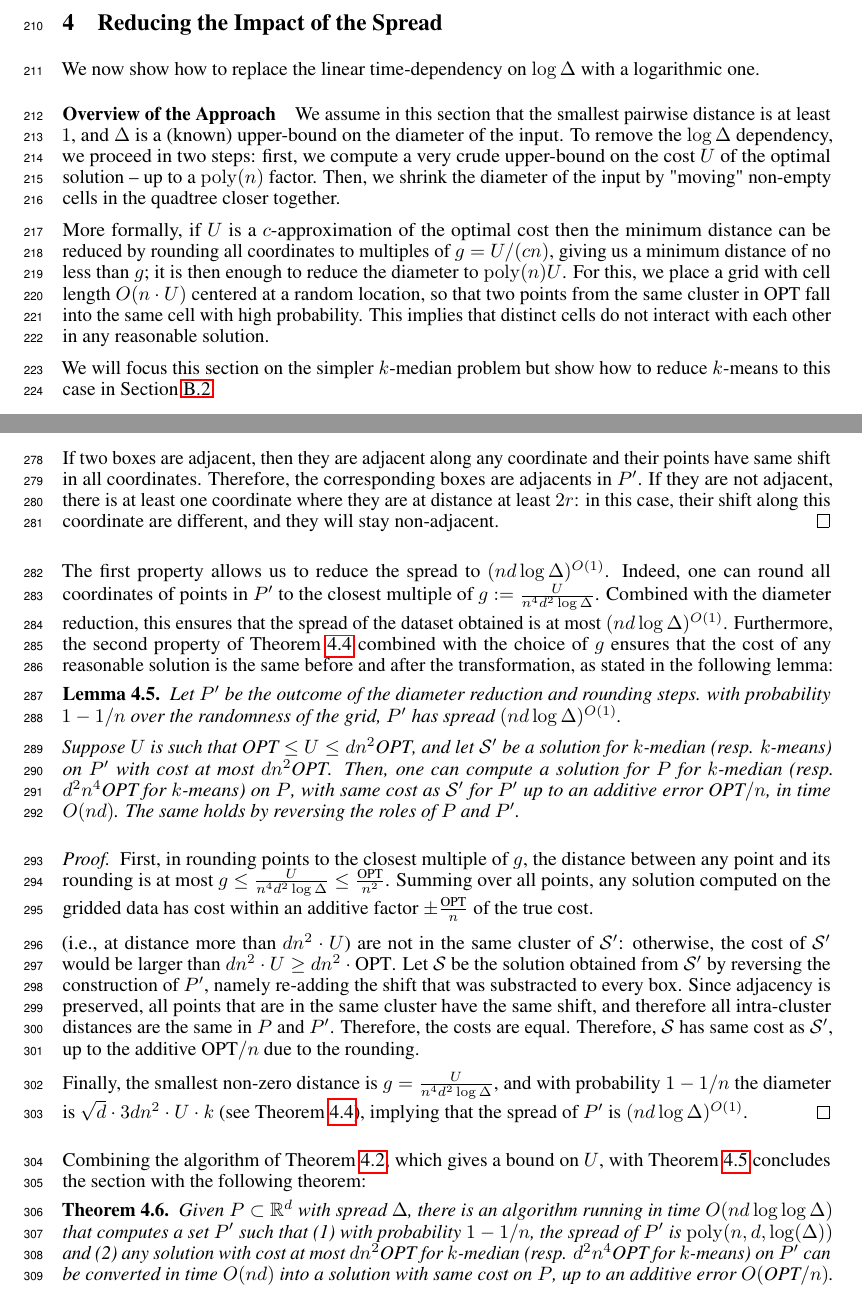
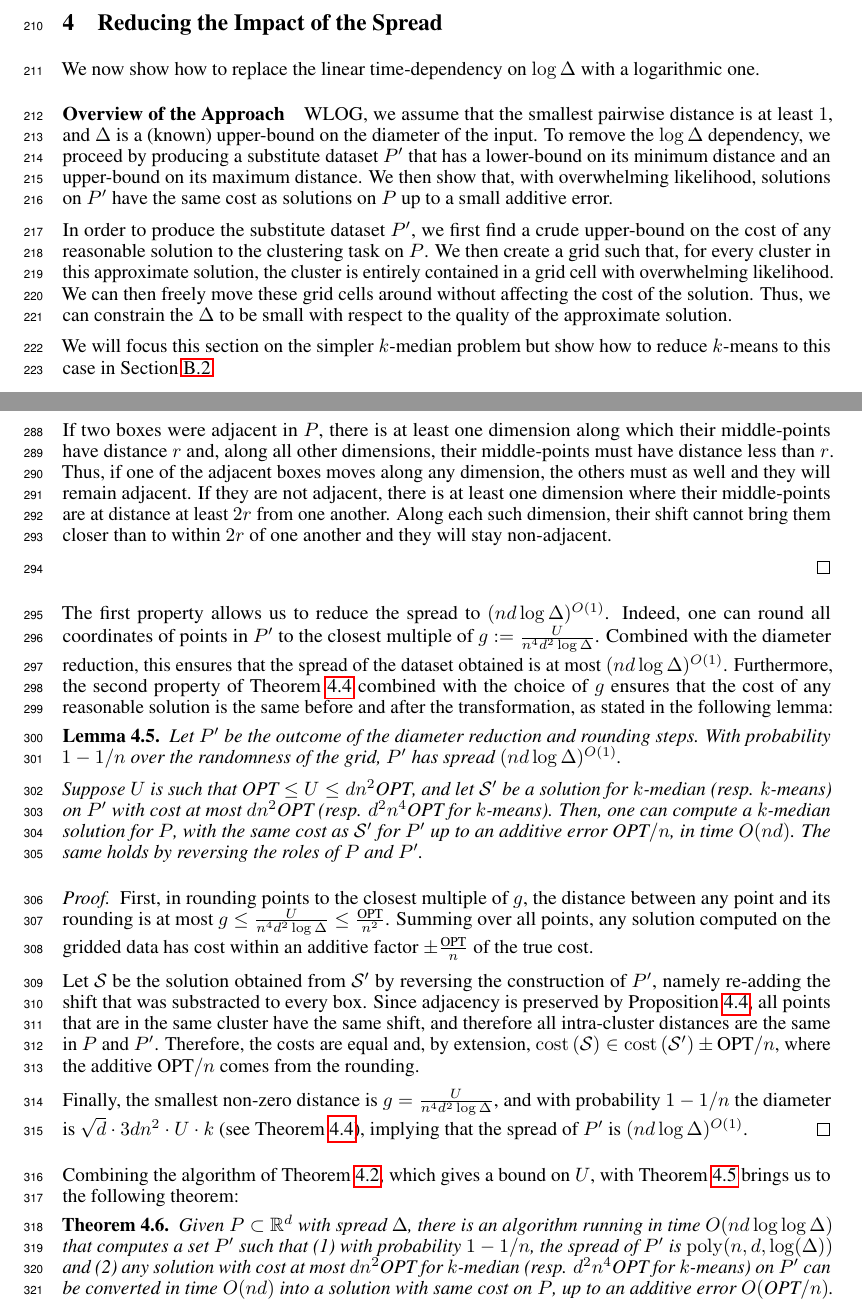
Before and after one commit to riccardo-torlaini/Fast-Coreset-Generation, a LaTeX paper (tex/main.tex, which reads tex/theory.tex): two parts of pages 6 and 8 of 22, joined at a grey line, cut so that both start at the same text. Compiled offline with pdfLaTeX.

Commit message:
Updated theory writeup to have more layman descriptions for the database conference

```diff
--- a/tex/theory.tex
+++ b/tex/theory.tex
@@ -68,17 +68,20 @@ We now show how to replace the linear time-dependency on $\log \Delta$ with a lo
 
 \paragraph*{Overview of the Approach}
 
-We assume in this section that the smallest pairwise distance is at least $1$, and $\Delta$ is a (known) upper-bound on the diameter of the input.  To remove
-the $\log\Delta$ dependency, we proceed in two steps: first, we compute a very crude upper-bound on the cost $U$ of the optimal solution -- up to a $\poly(n)$
-factor. Then, we shrink the diameter of the input by "moving" non-empty cells in the quadtree closer together.
+WLOG, we assume that the smallest pairwise distance is at least $1$, and $\Delta$ is a (known) upper-bound on the diameter of the input. To remove
+the $\log\Delta$ dependency, we proceed by producing a substitute dataset $P'$ that has a lower-bound on its minimum distance and an upper-bound on its maximum
+distance. We then show that, with overwhelming likelihood, solutions on $P'$ have the same cost as solutions on $P$ up to a small additive error.
 
-More formally, if $U$ is a $c$-approximation of the optimal cost then the minimum distance can be reduced by rounding all coordinates to multiples of $g = U/(cn)$,
-giving us a minimum distance of no less than $g$; it is then enough to reduce the diameter to $\poly(n) U$.  For this, we place a grid with cell length $O(n
-\cdot U)$ centered at a random location, so that two points from the same cluster in $\opt$ fall into the same cell with high probability. This implies that
-distinct cells do not interact with each other in any reasonable solution.
+In order to produce the substitute dataset $P'$, we first find a crude upper-bound on the cost of any reasonable solution to the clustering task on $P$. We
+then create a grid such that, for every cluster in this approximate solution, the cluster is entirely contained in a grid cell with overwhelming likelihood. We can then freely move these
+grid cells around without affecting the cost of the solution. Thus, we can constrain the $\Delta$ to be small with respect to the quality of the approximate solution.
 
- We will focus this section on the simpler $k$-median problem but
-show how to reduce $k$-means to this case in \cref{app:redKM}.
+% More formally, if $U$ is a $c$-approximation of the optimal cost then the minimum distance can be reduced by rounding all coordinates to multiples of $g = U/(cn)$,
+% giving us a minimum distance of no less than $g$; it is then enough to reduce the diameter to $\poly(n) U$.  For this, we place a grid with cell length $O(n
+% \cdot U)$ centered at a random location, so that two points from the same cluster in $\opt$ fall into the same cell with high probability. This implies that
+% distinct cells do not interact with each other in any reasonable solution.
+
+We will focus this section on the simpler $k$-median problem but show how to reduce $k$-means to this case in \cref{app:redKM}.
 
 
 \subsection{Computing a crude upper-bound}
@@ -142,5 +172,13 @@ coordinate the maximal distance between the centers of two boxes is $2r = 2\sqrt
 
-If two boxes are adjacent, then they are adjacent along any coordinate and their points have same shift in all coordinates. Therefore, the corresponding boxes are adjacents in $P'$. If they are not adjacent, there is at least one coordinate where they are at distance at least $2r$: in this case, their shift along this coordinate are different, and they will stay non-adjacent.
+By construction, the maximal distance between the middle-points of any two boxes in $P'$ is $2r = 2\sqrt d n^2\cdot U$. Since, with probability $1-1/n$, there are at
+most $k$ boxes, the total distance along a coordinate is at most $2kr$. Therefore, the diameter of the whole point set is $\sqrt{d} \cdot 2kr$.
+
+If two boxes were adjacent in $P$, there is at least one dimension along which their middle-points have distance $r$ and, along all other dimensions, their
+middle-points must have distance less than $r$. Thus, if one of the adjacent boxes moves along any dimension, the others must as well and they will remain
+adjacent.
+If they are not adjacent, there is at least one dimension where their middle-points are at distance at least $2r$ from one another. Along each such dimension,
+their shift cannot bring them closer than to within $2r$ of one another and they will stay non-adjacent.
+
 \end{proof}
 
 The first property allows us to reduce the spread to $(nd \log \Delta)^{O(1)}$.  Indeed, one can round all coordinates of points in $P'$ to the closest multiple
@@ -149,26 +187,30 @@ of $g := \frac{U}{n^4 d^{2} \log \Delta}$.  Combined with the diameter reduction
 same before and after the transformation, as stated in the following lemma:
 
 \begin{lemma}\label{lem:reduceSpread}
-Let $P'$ be the outcome of the diameter reduction and rounding steps. with probability $1-1/n$ over the randomness of the grid, $P'$ has spread $(nd \log \Delta)^{O(1)}$.
 
-Suppose $U$ is such that $\opt \leq U \leq d n^2  \opt$, and
-let $\calS'$ be a solution for  $k$-median (resp. $k$-means) on $P'$ with cost at most $d n^2 \opt$.
-Then, one can compute a solution for $P$ for $k$-median (resp. $d^2 n^4 \opt$ for $k$-means) on $P$, with same cost as $\calS'$ for $P'$ up to an additive error $\opt / n$, in time $O(nd)$. The same holds by reversing the roles of $P$ and $P'$.
+Let $P'$ be the outcome of the diameter reduction and rounding steps. With probability $1-1/n$ over the randomness of the grid, $P'$ has spread $(nd \log
+\Delta)^{O(1)}$.
+
+Suppose $U$ is such that $\opt \leq U \leq d n^2 \opt$, and let $\calS'$ be a solution for $k$-median (resp. $k$-means) on $P'$ with cost at most $d n^2
+\opt$ (resp. $d^2 n^4 \opt$ for $k$-means). Then, one can compute a $k$-median solution for $P$, with the same cost as $\calS'$ for $P'$ up to an
+additive error $\opt / n$, in time $O(nd)$. The same holds by reversing the roles of $P$ and $P'$.
+
 \end{lemma}
 \begin{proof}
-First, in rounding points to the closest multiple of $g$,
-  the distance between any point and its rounding is at most $g \leq \frac{U}{n^4 d^2 \log \Delta} \leq \frac{\opt}{n^2}$. Summing over all points,
-any solution computed on the gridded data has cost within an additive factor $\pm \frac{\opt}{n}$ of the true cost.
+First, in rounding points to the closest multiple of $g$, the distance between any point and its rounding is at most $g \leq \frac{U}{n^4 d^2 \log \Delta} \leq
+\frac{\opt}{n^2}$. Summing over all points, any solution computed on the gridded data has cost within an additive factor $\pm \frac{\opt}{n}$ of the true cost.
 
-(i.e., at distance more than $d n^2\cdot U$) are not in the same cluster of $\calS'$: otherwise, the cost of $\calS'$ would be larger than $d n^2\cdot U \geq d n^2\cdot \opt$.
- Let $\calS$ be
-the solution obtained from $\calS'$ by reversing the construction of $P'$, namely re-adding the shift that was substracted to every box. Since adjacency is preserved, all points that are in the same cluster have the same shift, and therefore all
-intra-cluster distances are the same in $P$ and $P'$. Therefore, the costs are equal. Therefore, $\calS$ has same cost as $\calS'$, up to the additive $\opt /n$ due to the rounding.
+% Now, consider that two points at distance more than $d n^2\cdot U$ are not in the same cluster of $\calS'$: otherwise, the cost of $\calS'$ would be larger than $d n^2\cdot U \geq d n^2\cdot \opt$.
 
-Finally, the smallest
-non-zero distance is $g = \frac{U}{n^4 d^{2} \log \Delta}$, and with probability $1-1/n$ the diameter is $\sqrt{d} \cdot 3d n^2\cdot U \cdot k$ (see \cref{prop:boxes}), implying that the spread of $P'$ is $(nd \log \Delta)^{O(1)}$.
+Let $\calS$ be the solution obtained from $\calS'$ by reversing the construction of $P'$, namely re-adding the shift that was substracted to every box. Since
+adjacency is preserved by Proposition~\ref{prop:boxes}, all points that are in the same cluster have the same shift, and therefore all intra-cluster distances
+are the same in $P$ and $P'$.  Therefore, the costs are equal and, by extension, $\cost \left( \calS \right) \in \cost \left( \calS' \right) \pm \opt / n$,
+where the additive $\opt /n$ comes from the rounding.
+
+Finally, the smallest non-zero distance is $g = \frac{U}{n^4 d^{2} \log \Delta}$, and with probability $1-1/n$ the diameter is $\sqrt{d} \cdot 3d n^2\cdot
+U \cdot k$ (see \cref{prop:boxes}), implying that the spread of $P'$ is $(nd \log \Delta)^{O(1)}$.
 \end{proof}
 
-Combining the algorithm of \cref{lem:crudeApx}, which gives a bound on $U$, with \cref{lem:reduceSpread} concludes the section with the following theorem:
+Combining the algorithm of \cref{lem:crudeApx}, which gives a bound on $U$, with \cref{lem:reduceSpread} brings us to the following theorem:
 
 \begin{theorem}
```
Also changed, not shown: tex/appendix.tex (+5 -5 lines), tex/results.tex (+4 -7 lines), tex/theory.tex (84 more changed lines).
